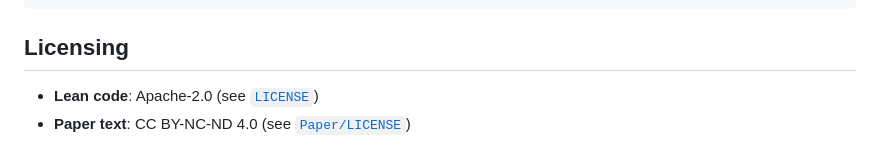
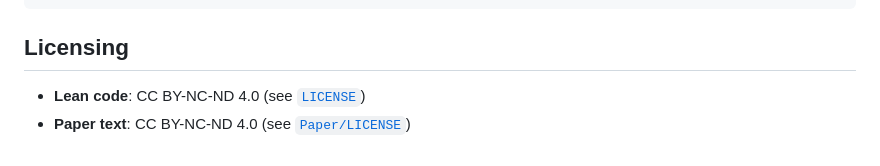
Before and after one commit to MosesRahnama/OperatorKO7, a Markdown page: README.md, the part around the change. GitHub-like rendering.

```diff
--- a/README.md
+++ b/README.md
@@ -133,5 +133,5 @@ Building without cache may take 30-60 minutes (mathlib compiled from source).
 
 ## Licensing
 
-- **Lean code**: Apache-2.0 (see [`LICENSE`](LICENSE))
+- **Lean code**: CC BY-NC-ND 4.0 (see [`LICENSE`](LICENSE))
 - **Paper text**: CC BY-NC-ND 4.0 (see [`Paper/LICENSE`](Paper/LICENSE))
```
